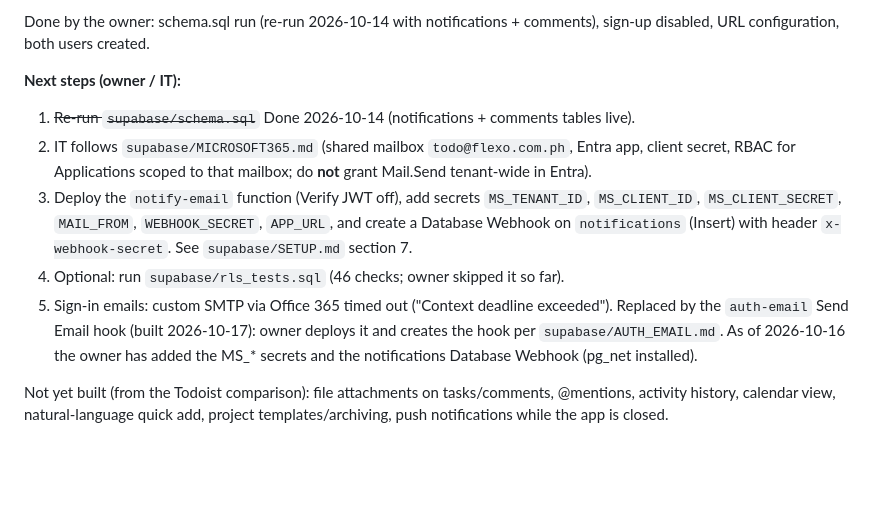
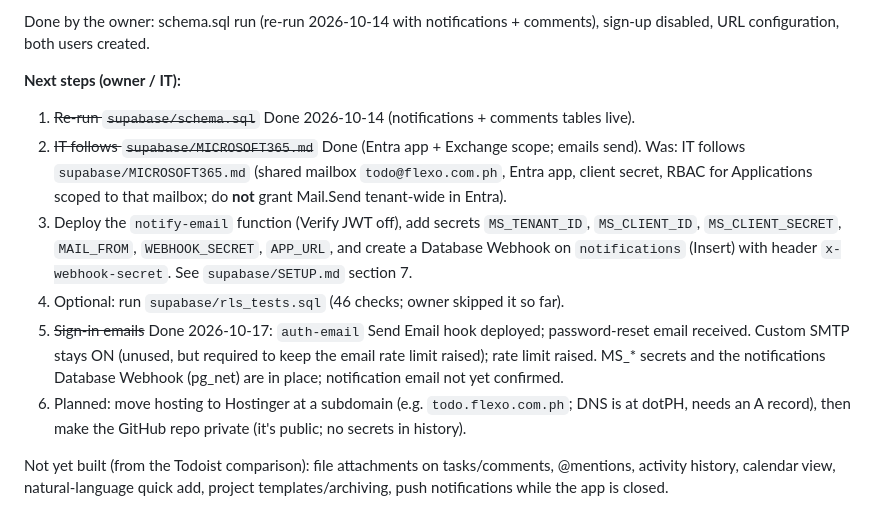
Before and after one commit to fmcai70/flexo-todo-app, a Markdown page: CLAUDE.md, the part around the change. Drawn GitHub-style; blank space fills up the shorter version.

Commit message:
Record that sign-in emails via Microsoft 365 are working
Co-Authored-By: Claude Opus 5.5 <noreply@anthropic.com>
Claude-Session: https://claude.ai/code/session_01WJdtnpvBtoYtD4nyUyqk4h

```diff
--- a/CLAUDE.md
+++ b/CLAUDE.md
@@ -41,15 +41,18 @@ both users created.
 
 **Next steps (owner / IT):**
 1. ~~Re-run `supabase/schema.sql`~~ Done 2026-10-14 (notifications + comments tables live).
-2. IT follows `supabase/MICROSOFT365.md` (shared mailbox `todo@flexo.com.ph`, Entra app, client secret,
+2. ~~IT follows `supabase/MICROSOFT365.md`~~ Done (Entra app + Exchange scope; emails send).
+   Was: IT follows `supabase/MICROSOFT365.md` (shared mailbox `todo@flexo.com.ph`, Entra app, client secret,
    RBAC for Applications scoped to that mailbox; do **not** grant Mail.Send tenant-wide in Entra).
 3. Deploy the `notify-email` function (Verify JWT off), add secrets `MS_TENANT_ID`, `MS_CLIENT_ID`,
    `MS_CLIENT_SECRET`, `MAIL_FROM`, `WEBHOOK_SECRET`, `APP_URL`, and create a Database Webhook on `notifications`
    (Insert) with header `x-webhook-secret`. See `supabase/SETUP.md` section 7.
 4. Optional: run `supabase/rls_tests.sql` (46 checks; owner skipped it so far).
-5. Sign-in emails: custom SMTP via Office 365 timed out ("Context deadline exceeded"). Replaced by the `auth-email`
-   Send Email hook (built 2026-10-17): owner deploys it and creates the hook per `supabase/AUTH_EMAIL.md`.
-   As of 2026-10-16 the owner has added the MS_* secrets and the notifications Database Webhook (pg_net installed).
+5. ~~Sign-in emails~~ Done 2026-10-17: `auth-email` Send Email hook deployed; password-reset email received.
+   Custom SMTP stays ON (unused, but required to keep the email rate limit raised); rate limit raised.
+   MS_* secrets and the notifications Database Webhook (pg_net) are in place; notification email not yet confirmed.
+6. Planned: move hosting to Hostinger at a subdomain (e.g. `todo.flexo.com.ph`; DNS is at dotPH, needs an A record),
+   then make the GitHub repo private (it's public; no secrets in history).
 
 Not yet built (from the Todoist comparison): file attachments on tasks/comments, @mentions, activity history, calendar view,
 natural-language quick add, project templates/archiving, push notifications while the app is closed.
```
